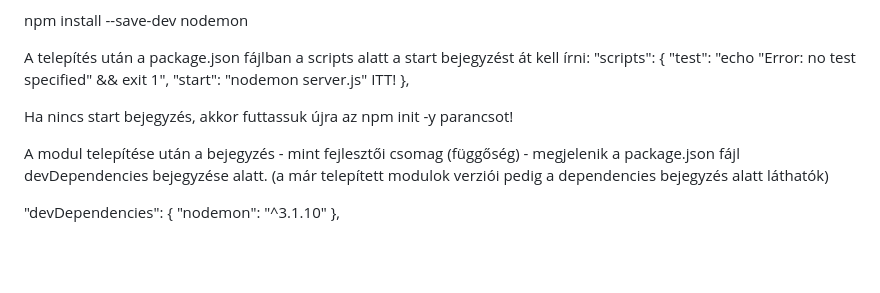
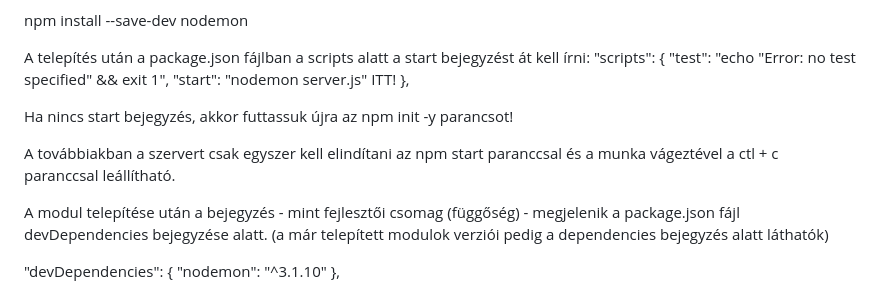
Before and after one commit to belodrepo/Form-data-to-SQLite, a Markdown page: README.md, the part around the change. Drawn GitHub-style; blank space fills up the shorter version.

Commit message:
README.md módosítása

```diff
--- a/README.md
+++ b/README.md
@@ -139,6 +139,8 @@ A telepítés után a package.json fájlban a scripts alatt a start bejegyzést
 
   Ha nincs start bejegyzés, akkor futtassuk újra az npm init -y parancsot!
 
+  A továbbiakban a szervert csak egyszer kell elindítani az npm start paranccsal és a munka vágeztével a ctl + c paranccsal leállítható.
+
 A modul telepítése után a bejegyzés - mint fejlesztői csomag (függőség) - megjelenik a package.json fájl devDependencies bejegyzése alatt.
 (a már telepített modulok verziói pedig a dependencies bejegyzés alatt láthatók)
 
```
